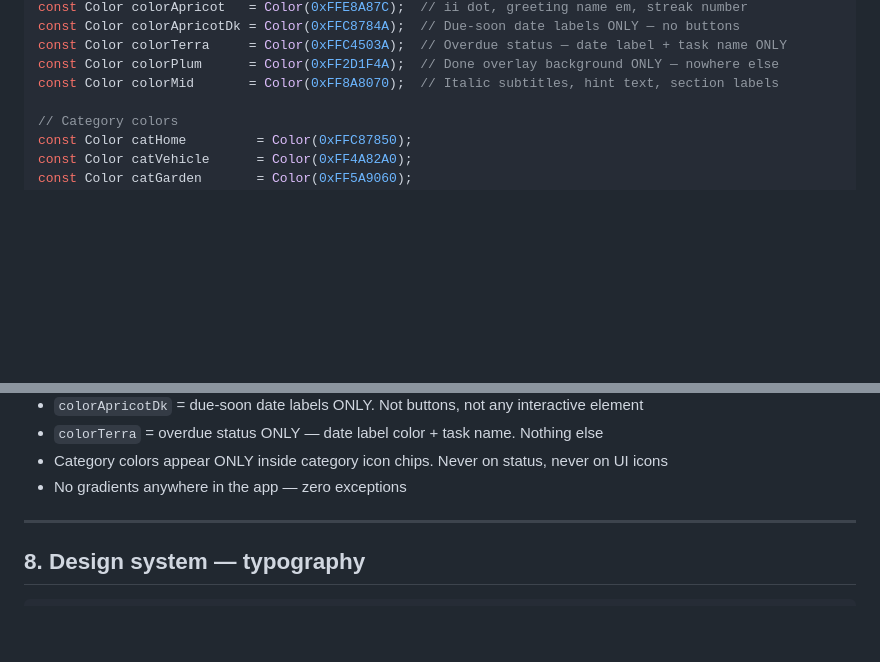
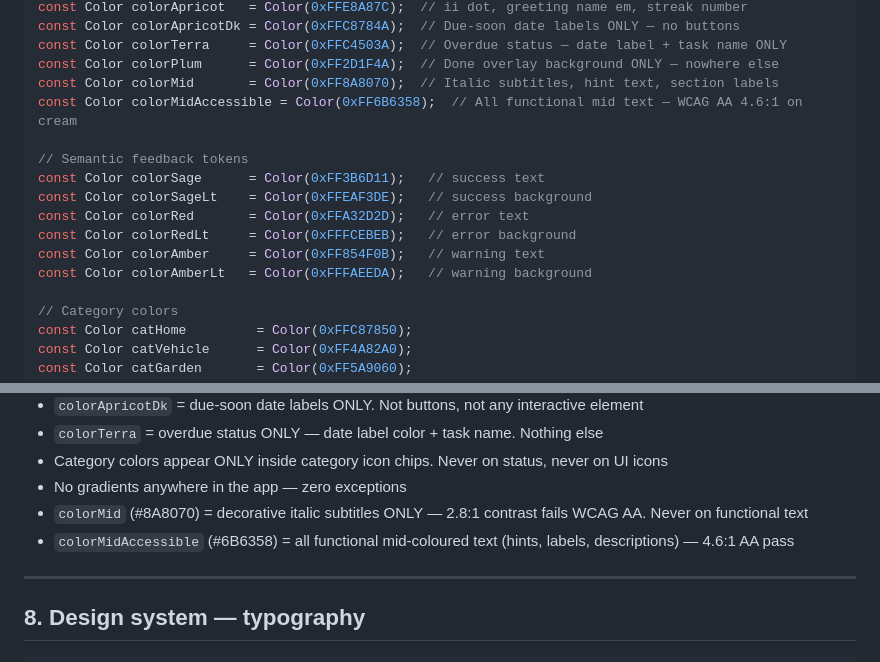
Before and after one commit to hannevanbriel/nudgii-design, a Markdown page: CLAUDE.md, 2 parts joined by grey strips. Rendered like a GitHub page; blank space fills up the shorter version.

```diff
--- a/CLAUDE.md
+++ b/CLAUDE.md
@@ -161,6 +161,15 @@ const Color colorApricotDk = Color(0xFFC8784A);  // Due-soon date labels ONLY
 const Color colorTerra     = Color(0xFFC4503A);  // Overdue status — date label + task name ONLY
 const Color colorPlum      = Color(0xFF2D1F4A);  // Done overlay background ONLY — nowhere else
 const Color colorMid       = Color(0xFF8A8070);  // Italic subtitles, hint text, section labels
+const Color colorMidAccessible = Color(0xFF6B6358);  // All functional mid text — WCAG AA 4.6:1 on cream
+
+// Semantic feedback tokens
+const Color colorSage      = Color(0xFF3B6D11);   // success text
+const Color colorSageLt    = Color(0xFFEAF3DE);   // success background
+const Color colorRed       = Color(0xFFA32D2D);   // error text
+const Color colorRedLt     = Color(0xFFFCEBEB);   // error background
+const Color colorAmber     = Color(0xFF854F0B);   // warning text
+const Color colorAmberLt   = Color(0xFFFAEEDA);   // warning background
 
 // Category colors
 const Color catHome         = Color(0xFFC87850);
@@ -185,6 +194,8 @@ const Color darkTextMid    = Color(0xFF96A89C);
 - `colorTerra` = overdue status ONLY — date label color + task name. Nothing else
 - Category colors appear ONLY inside category icon chips. Never on status, never on UI icons
 - No gradients anywhere in the app — zero exceptions
+- `colorMid` (#8A8070) = decorative italic subtitles ONLY — 2.8:1 contrast fails WCAG AA. Never on functional text
+- `colorMidAccessible` (#6B6358) = all functional mid-coloured text (hints, labels, descriptions) — 4.6:1 AA pass
 
 ---
 
```
